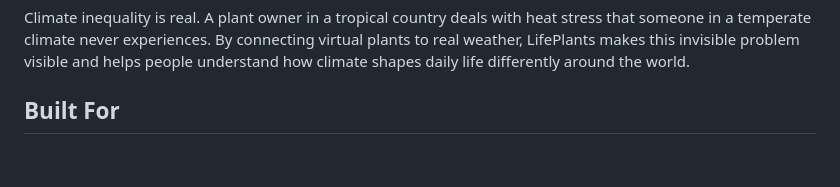
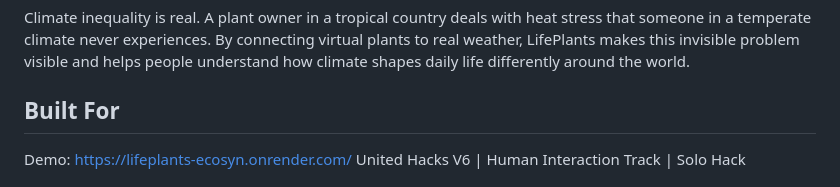
Before and after one commit to MiguelSalmeron/Lifeplants-ecosyn, a Markdown page: README.md, the part around the change. Rendered like a GitHub page; blank space fills up the shorter version.

Commit message:
Add demo link to README
Added demo link for LifePlants project.

```diff
--- a/README.md
+++ b/README.md
@@ -96,5 +96,5 @@ lifeplants-ecosyn/
 Climate inequality is real. A plant owner in a tropical country deals with heat stress that someone in a temperate climate never experiences. By connecting virtual plants to real weather, LifePlants makes this invisible problem visible and helps people understand how climate shapes daily life differently around the world.
 
 ## Built For
-
+Demo: https://lifeplants-ecosyn.onrender.com/
 United Hacks V6 | Human Interaction Track | Solo Hack
```
